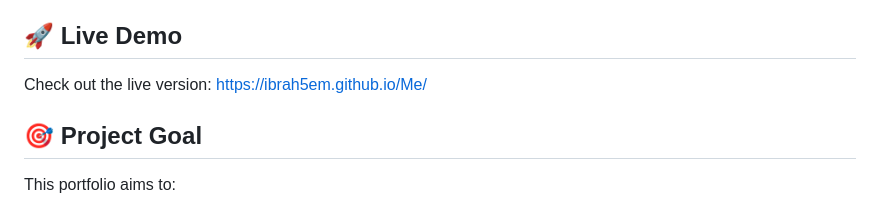
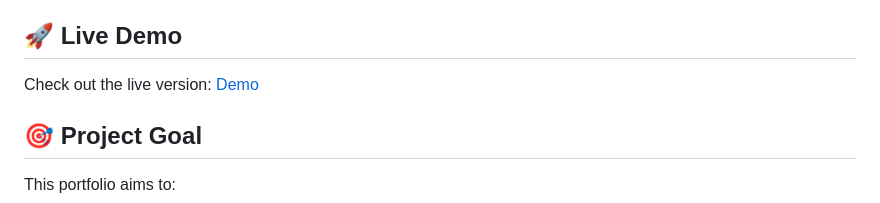
Before and after one commit to Gideon-Cameron/Me, a Markdown page: README.md, the part around one of its changes. Drawn GitHub-style.

```diff
--- a/README.md
+++ b/README.md
@@ -22,7 +21,7 @@ A modern, responsive portfolio website showcasing my development skills, project
 
 ## 🚀 Live Demo
 
-Check out the live version: [https://ibrah5em.github.io/Me/](https://ibrah5em.github.io/Me/)
+Check out the live version: [Demo](https://ibrah5em.github.io/Me/)
 
 ## 🎯 Project Goal
 
```
Also changed, not shown: other parts of README.md (+1 -2 lines).
